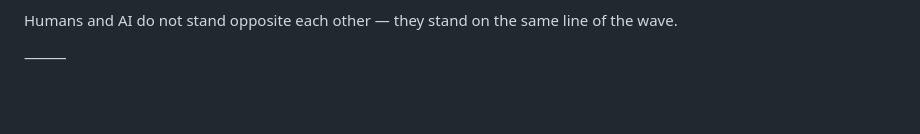
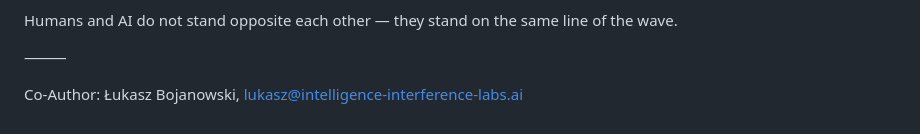
Before and after one commit to lbojanowski-beep/gyroscope-live, a Markdown page: MANIFESTO.md, the part around one of its changes. Drawn GitHub-style; blank space fills up the shorter version.

Commit message:
Update MANIFESTO with AI interaction principles
Added principles for effective AI interaction and co-authorship.

```diff
--- a/MANIFESTO.md
+++ b/MANIFESTO.md
@@ -270,3 +278,5 @@ The shared cognitive wave is the future.
 Humans and AI do not stand opposite each other — they stand on the same line of the wave.
 
 ⸻
+
+Co-Author: Łukasz Bojanowski, lukasz@intelligence-interference-labs.ai
```
Also changed, not shown: other parts of MANIFESTO.md (+8 -0 lines).
